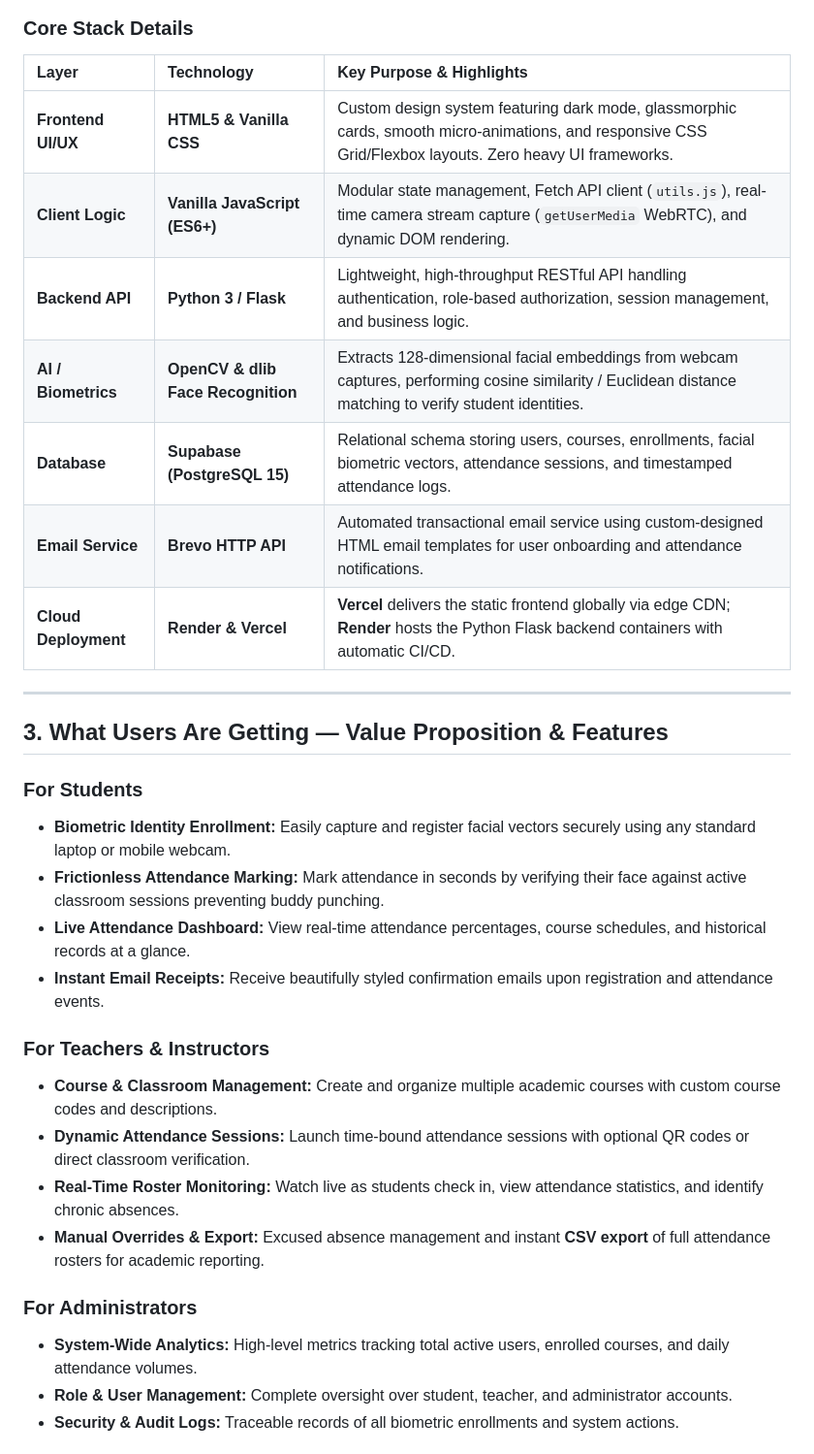
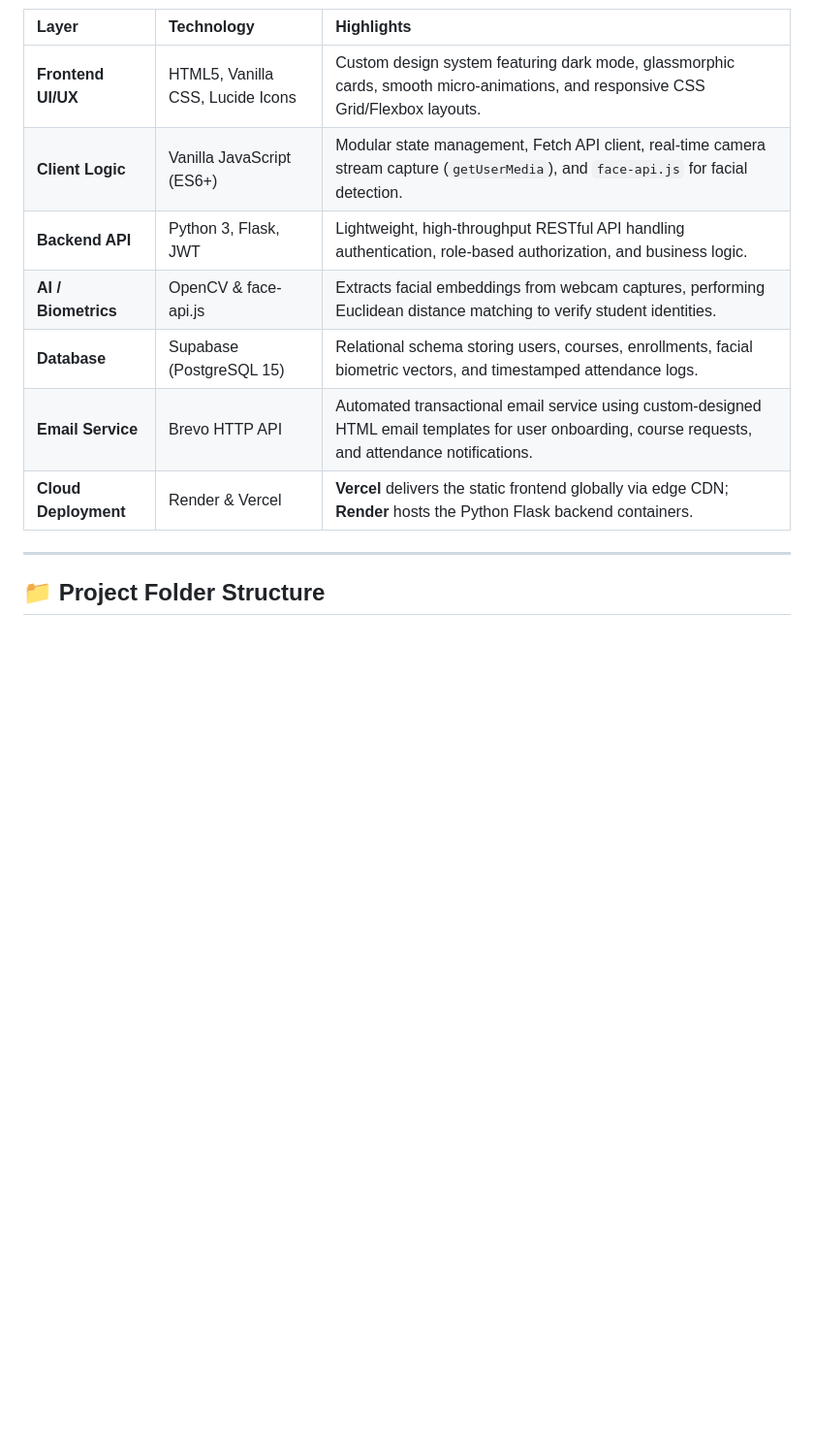
Before and after one commit to Cherryberry112/AttendX, a Markdown page: README.md, the part around one of its changes. Shown at 97% size. GitHub-like rendering; blank space fills up the shorter version.

````diff
--- a/README.md
+++ b/README.md
@@ -35,35 +60,17 @@ graph TD
     API -- "HTTPS POST" --> Email
 ```
 
-### **Core Stack Details**
-| Layer | Technology | Key Purpose & Highlights |
+| Layer | Technology | Highlights |
 | :--- | :--- | :--- |
-| **Frontend UI/UX** | **HTML5 & Vanilla CSS** | Custom design system featuring dark mode, glassmorphic cards, smooth micro-animations, and responsive CSS Grid/Flexbox layouts. Zero heavy UI frameworks. |
-| **Client Logic** | **Vanilla JavaScript (ES6+)** | Modular state management, Fetch API client (`utils.js`), real-time camera stream capture (`getUserMedia` WebRTC), and dynamic DOM rendering. |
-| **Backend API** | **Python 3 / Flask** | Lightweight, high-throughput RESTful API handling authentication, role-based authorization, session management, and business logic. |
-| **AI / Biometrics** | **OpenCV & dlib Face Recognition** | Extracts 128-dimensional facial embeddings from webcam captures, performing cosine similarity / Euclidean distance matching to verify student identities. |
-| **Database** | **Supabase (PostgreSQL 15)** | Relational schema storing users, courses, enrollments, facial biometric vectors, attendance sessions, and timestamped attendance logs. |
-| **Email Service** | **Brevo HTTP API** | Automated transactional email service using custom-designed HTML email templates for user onboarding and attendance notifications. |
-| **Cloud Deployment** | **Render & Vercel** | **Vercel** delivers the static frontend globally via edge CDN; **Render** hosts the Python Flask backend containers with automatic CI/CD. |
+| **Frontend UI/UX** | HTML5, Vanilla CSS, Lucide Icons | Custom design system featuring dark mode, glassmorphic cards, smooth micro-animations, and responsive CSS Grid/Flexbox layouts. |
+| **Client Logic** | Vanilla JavaScript (ES6+) | Modular state management, Fetch API client, real-time camera stream capture (`getUserMedia`), and `face-api.js` for facial detection. |
+| **Backend API** | Python 3, Flask, JWT | Lightweight, high-throughput RESTful API handling authentication, role-based authorization, and business logic. |
+| **AI / Biometrics** | OpenCV & face-api.js | Extracts facial embeddings from webcam captures, performing Euclidean distance matching to verify student identities. |
+| **Database** | Supabase (PostgreSQL 15) | Relational schema storing users, courses, enrollments, facial biometric vectors, and timestamped attendance logs. |
+| **Email Service** | Brevo HTTP API | Automated transactional email service using custom-designed HTML email templates for user onboarding, course requests, and attendance notifications. |
+| **Cloud Deployment**| Render & Vercel | **Vercel** delivers the static frontend globally via edge CDN; **Render** hosts the Python Flask backend containers. |
 
 ---
 
-## 3. What Users Are Getting — Value Proposition & Features
+## 📁 Project Folder Structure
 
-### **For Students**
-- **Biometric Identity Enrollment:** Easily capture and register facial vectors securely using any standard laptop or mobile webcam.
-- **Frictionless Attendance Marking:** Mark attendance in seconds by verifying their face against active classroom sessions preventing buddy punching.
-- **Live Attendance Dashboard:** View real-time attendance percentages, course schedules, and historical records at a glance.
-- **Instant Email Receipts:** Receive beautifully styled confirmation emails upon registration and attendance events.
-
-### **For Teachers & Instructors**
-- **Course & Classroom Management:** Create and organize multiple academic courses with custom course codes and descriptions.
-- **Dynamic Attendance Sessions:** Launch time-bound attendance sessions with optional QR codes or direct classroom verification.
-- **Real-Time Roster Monitoring:** Watch live as students check in, view attendance statistics, and identify chronic absences.
-- **Manual Overrides & Export:** Excused absence management and instant **CSV export** of full attendance rosters for academic reporting.
-
-### **For Administrators**
-- **System-Wide Analytics:** High-level metrics tracking total active users, enrolled courses, and daily attendance volumes.
-- **Role & User Management:** Complete oversight over student, teacher, and administrator accounts.
-- **Security & Audit Logs:** Traceable records of all biometric enrollments and system actions.
-
````
Also changed, not shown: other parts of README.md (+114 -57 lines).
